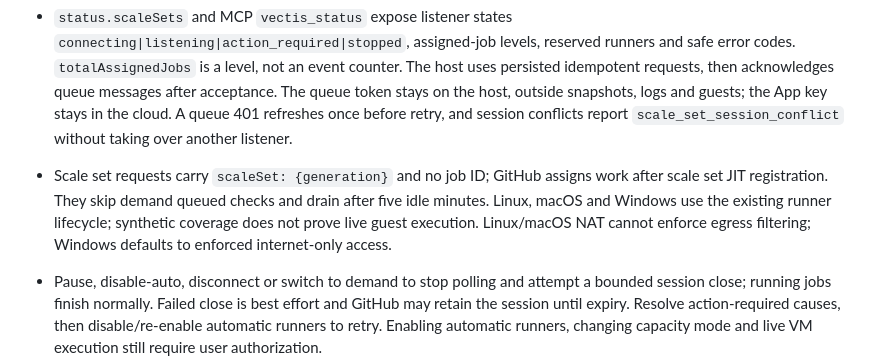
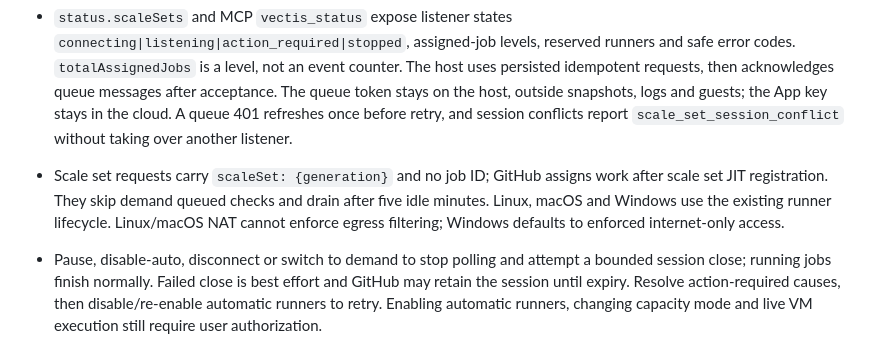
Before and after one commit to kerddotdev/vectis, a Markdown page: skills/vectis/SKILL.md, the part around the change. Rendered like a GitHub page.

Commit message:
docs(runners): drop the unverified scale set guest note

```diff
--- a/skills/vectis/SKILL.md
+++ b/skills/vectis/SKILL.md
@@ -95,7 +95,7 @@ An environment is a prepared guest image. Its ID becomes the runner label.
 - Capacity modes: `repository capacity-mode <binding-id> demand|scale-set` is a setting command and waits for confirmation. Default `demand` keeps per-job admission. Preview `scale_set` long-polls a single GitHub runner scale set session per binding when automatic runners are enabled and the host is unpaused. MCP/remote use `vectis_command` with `{key, command: {type: "repository.capacity-mode", bindingId, mode: "scale_set"}}` (underscore in the protocol).
 - Scale set preview requires actors `any` and approval `automatic`; restrictive policies report `scale_set_policy_unsupported` and need demand mode. Never relax an existing policy just to enable the preview. GitHub's maintainer approval of external pull requests remains required.
 - `status.scaleSets` and MCP `vectis_status` expose listener states `connecting|listening|action_required|stopped`, assigned-job levels, reserved runners and safe error codes. `totalAssignedJobs` is a level, not an event counter. The host uses persisted idempotent requests, then acknowledges queue messages after acceptance. The queue token stays on the host, outside snapshots, logs and guests; the App key stays in the cloud. A queue 401 refreshes once before retry, and session conflicts report `scale_set_session_conflict` without taking over another listener.
-- Scale set requests carry `scaleSet: {generation}` and no job ID; GitHub assigns work after scale set JIT registration. They skip demand queued checks and drain after five idle minutes. Linux, macOS and Windows use the existing runner lifecycle; synthetic coverage does not prove live guest execution. Linux/macOS NAT cannot enforce egress filtering; Windows defaults to enforced internet-only access.
+- Scale set requests carry `scaleSet: {generation}` and no job ID; GitHub assigns work after scale set JIT registration. They skip demand queued checks and drain after five idle minutes. Linux, macOS and Windows use the existing runner lifecycle. Linux/macOS NAT cannot enforce egress filtering; Windows defaults to enforced internet-only access.
 - Pause, disable-auto, disconnect or switch to demand to stop polling and attempt a bounded session close; running jobs finish normally. Failed close is best effort and GitHub may retain the session until expiry. Resolve action-required causes, then disable/re-enable automatic runners to retry. Enabling automatic runners, changing capacity mode and live VM execution still require user authorization.
 - `repository enable-auto <binding-id>` starts runners automatically for matching queued jobs; `disable-auto` stops that. `repository disconnect <binding-id>` stops future runners and lets running jobs finish.
 
```
Also changed, not shown: 1 other file.
